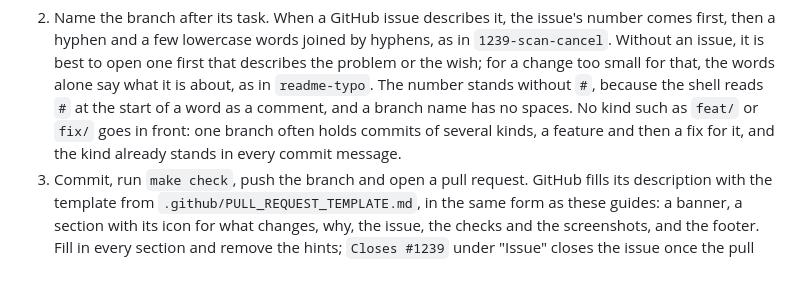
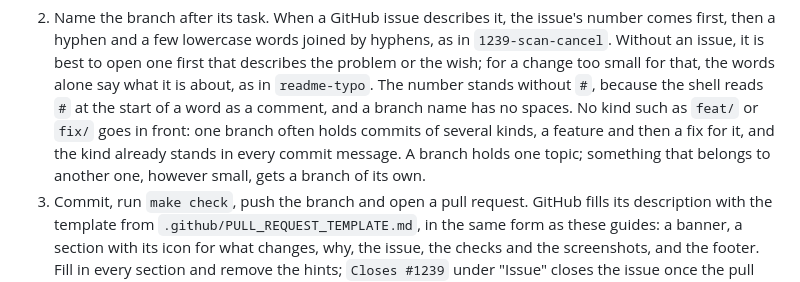
Before and after one commit to Robertwlt03/storage-manager, a Markdown page: CONTRIBUTING.md, the part around the change. Drawn GitHub-style.

```diff
--- a/CONTRIBUTING.md
+++ b/CONTRIBUTING.md
@@ -168,6 +168,7 @@ from a fork, you start from this repository's `main` (`git remote add upstream <
    about, as in `readme-typo`. The number stands without `#`, because the shell reads `#` at the start of a word as a
    comment, and a branch name has no spaces. No kind such as `feat/` or `fix/` goes in front: one branch often holds
    commits of several kinds, a feature and then a fix for it, and the kind already stands in every commit message.
+   A branch holds one topic; something that belongs to another one, however small, gets a branch of its own.
 3. Commit, run `make check`, push the branch and open a pull request. GitHub fills its description with the
    template from `.github/PULL_REQUEST_TEMPLATE.md`, in the same form as these guides: a banner, a section with its
    icon for what changes, why, the issue, the checks and the screenshots, and the footer. Fill in every section and
```
Also changed, not shown: CLAUDE.md (+6 -0 lines).
